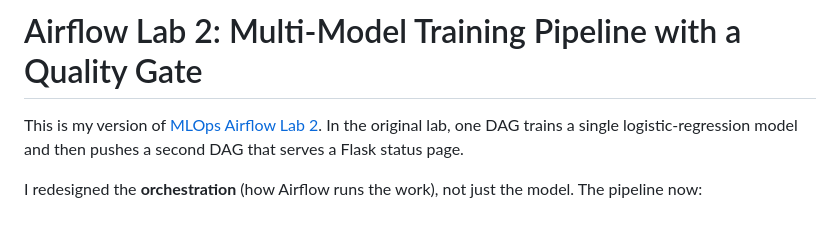
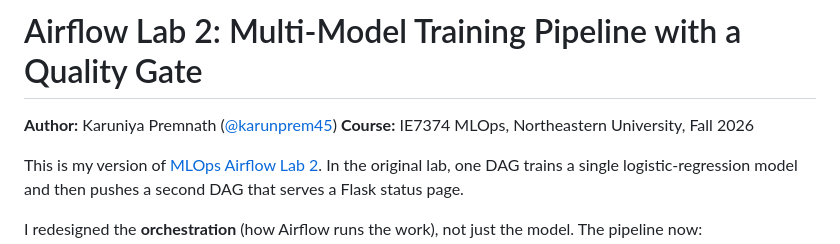
Before and after one commit to karunprem45/airflow-lab2, a Markdown page: README.md, the part around the change. Drawn GitHub-style; blank space fills up the shorter version.

Commit message:
Add author to README

```diff
--- a/README.md
+++ b/README.md
@@ -1,4 +1,7 @@
 # Airflow Lab 2: Multi-Model Training Pipeline with a Quality Gate
+
+**Author:** Karuniya Premnath ([@karunprem45](https://github.com/karunprem45))
+**Course:** IE7374 MLOps, Northeastern University, Fall 2026
 
 This is my version of [MLOps Airflow Lab 2](https://github.com/raminmohammadi/MLOps/tree/main/Labs/Airflow_Labs/Lab_2).
 In the original lab, one DAG trains a single logistic-regression model and then
```
